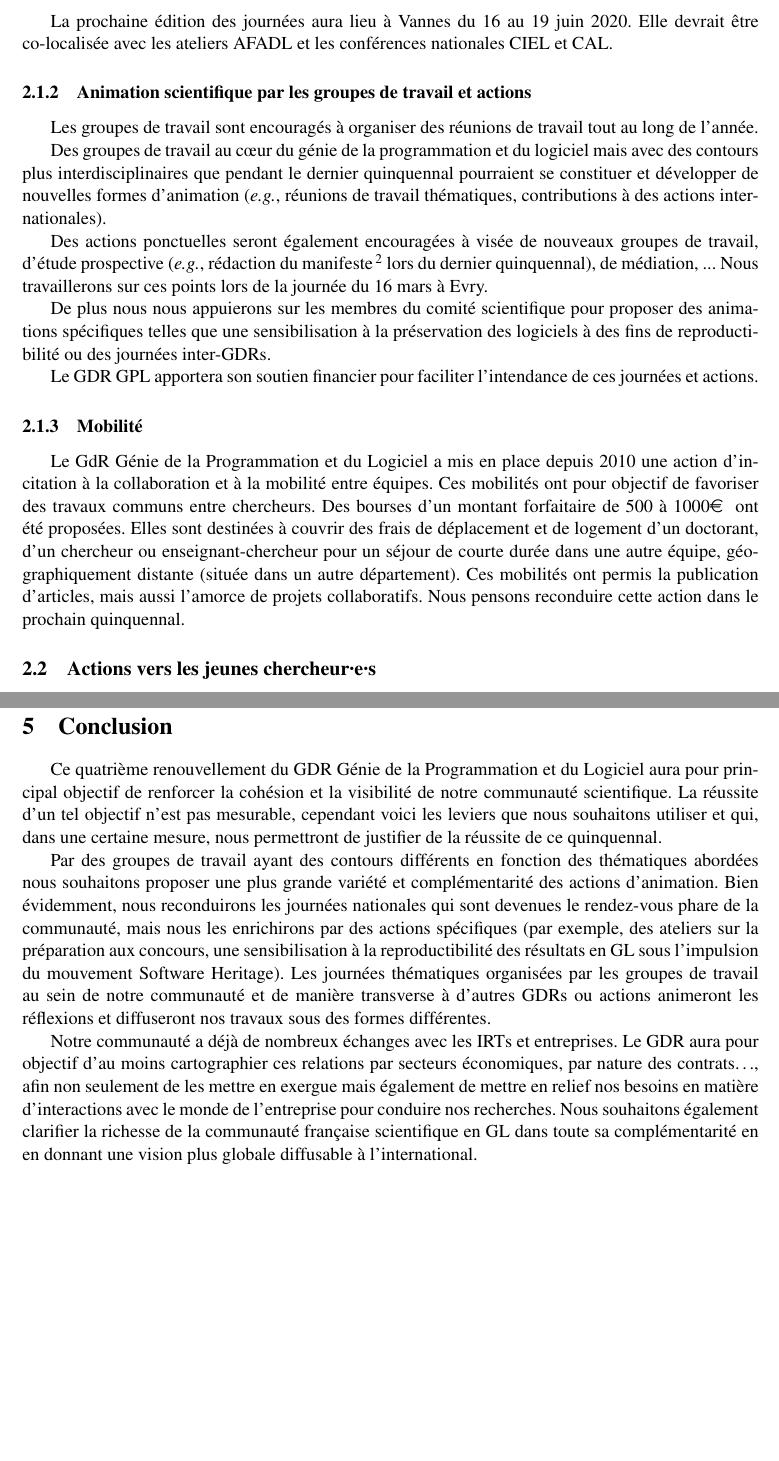
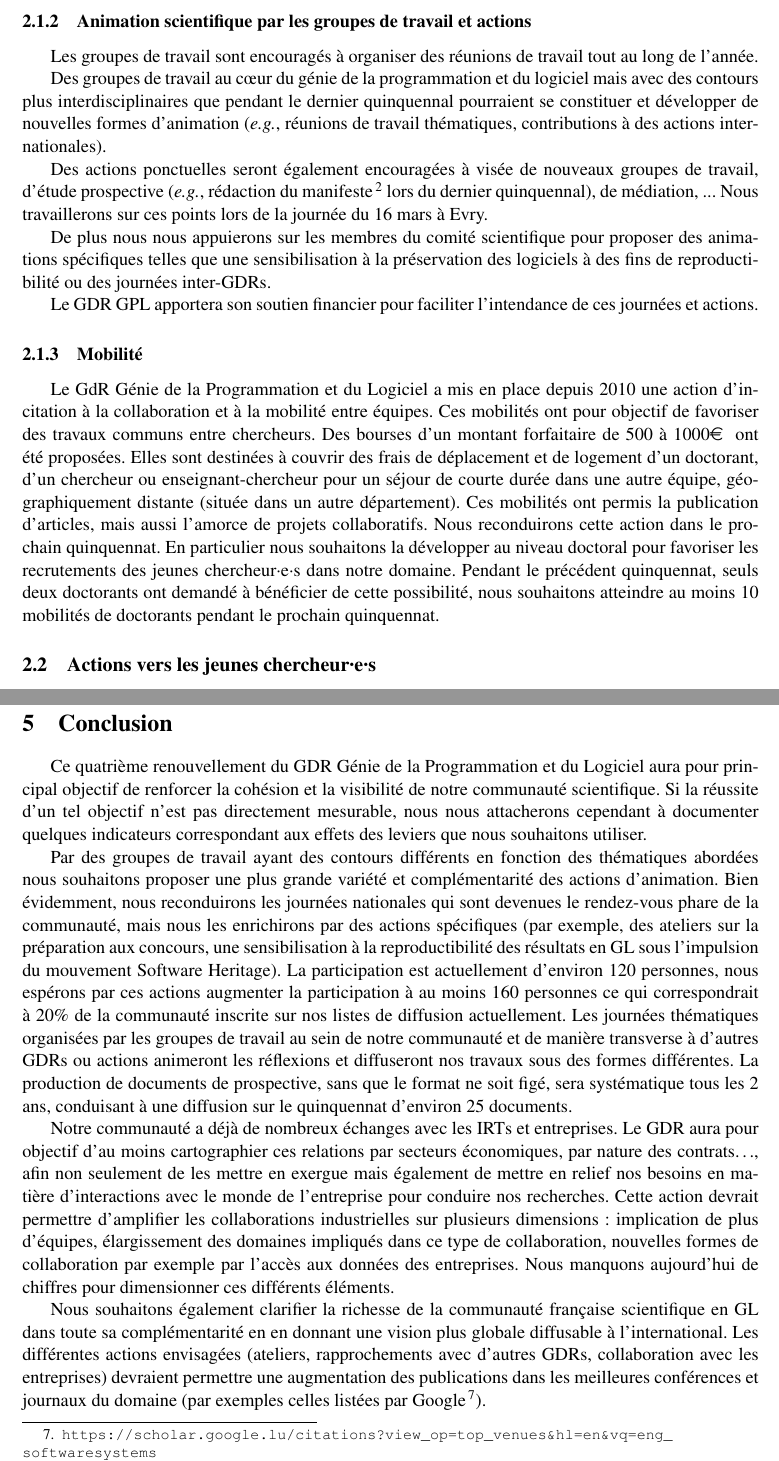
Before and after one commit to MireilleBF/GDR-GPL-2021-26, a LaTeX document (main.tex): two parts of pages 4 and 10 of 11 before the commit and two parts of pages 4 and 10 of 12 after it, joined at a grey line, cut at the place of the change, the shorter picture padded with empty space. Compiled offline with pdfLaTeX.

Commit message:
Updates from Overleaf

```diff
--- a/main.tex
+++ b/main.tex
@@ -212,7 +212,7 @@ Elles permettent aux chercheurs du domaine de se retrouver et d'échanger, et
 également de prendre connaissance de domaines connexes.
 Pour garantir la qualité de ces journées, nous continuerons à impliquer les groupes de travail dans la constitution du programme scientifique. En particulier, nous envisageons lors de ces journées de donner une large place à des groupes de travail transverses au GPL et à d'autres domaines comme les recherches à la frontière avec l'IA, l'IOT ou le développement durable qui soulèvent des problématiques abordées par plusieurs communautés du GDR.
 
-La prochaine édition des journées aura lieu à Vannes du 16 au 19 juin 2020. Elle devrait être co-localisée avec les ateliers AFADL et les conférences nationales CIEL et CAL.
+%La prochaine édition des journées aura lieu à Vannes du 16 au 19 juin 2020. Elle devrait être co-localisée avec les ateliers AFADL et les conférences nationales CIEL et CAL.
 
 %, ainsi qu'avec l'Ecole Jeunes Chercheurs en Programmation. Cette co-localisation avec l'Ecole Jeunes Chercheurs devrait permettre une plus grande participation des jeunes doctorants. Nos collègues de Nancy sont d'ores et déjà candidats pour l'édition 2013, ce qui montre la vitalité de ces journées et nous encourage à poursuivre l'effort entrepris pour que ces journées réunissent des événements scientifiques de qualité.
 
@@ -234,7 +234,7 @@ Le GDR GPL apportera son soutien financier pour faciliter l'intendance de ces jo
 
 \subsubsection{Mobilité}
 Le GdR Génie de la Programmation et du Logiciel a mis en place depuis 2010 une action d'incitation à la collaboration et à la mobilité entre équipes. Ces mobilités ont pour objectif de favoriser des travaux communs
-entre chercheurs. Des bourses d'un montant forfaitaire de 500 à 1000\euro~ ont été proposées. Elles sont destinées à couvrir des frais de déplacement et de logement d'un doctorant, d'un chercheur ou enseignant-chercheur pour un séjour de courte durée dans une autre équipe, géographiquement distante (située dans un autre département). Ces mobilités ont permis la publication d'articles, mais aussi l'amorce de projets collaboratifs. Nous pensons reconduire cette action dans le prochain quinquennal.
+entre chercheurs. Des bourses d'un montant forfaitaire de 500 à 1000\euro~ ont été proposées. Elles sont destinées à couvrir des frais de déplacement et de logement d'un doctorant, d'un chercheur ou enseignant-chercheur pour un séjour de courte durée dans une autre équipe, géographiquement distante (située dans un autre département). Ces mobilités ont permis la publication d'articles, mais aussi l'amorce de projets collaboratifs. Nous reconduirons cette action dans le prochain quinquennat. En particulier nous souhaitons la développer au niveau doctoral pour favoriser les recrutements des jeunes chercheur·e·s dans notre domaine. Pendant le précédent quinquennat, seuls deux doctorants ont demandé à bénéficier de cette possibilité, nous souhaitons atteindre au moins 10 mobilités de doctorants pendant le prochain quinquennat.
 
 \subsection{Actions vers les jeunes chercheur·e·s}
 
@@ -745,10 +745,13 @@ La dotation sera, comme dans le précédent quinquennal, répartie entre l'organ
 \section{Conclusion}\label{conclusion}
 
 Ce  quatrième renouvellement du GDR Génie de la Programmation et du Logiciel aura
-pour principal objectif de renforcer la cohésion et la visibilité de notre communauté scientifique. La réussite d'un tel objectif n'est pas mesurable, cependant voici les leviers que nous souhaitons utiliser et qui, dans une certaine mesure, nous permettront de justifier de la réussite de ce quinquennal.
+pour principal objectif de renforcer la cohésion et la visibilité de notre communauté scientifique.
+Si la réussite d'un tel objectif n'est pas directement mesurable, nous nous attacherons cependant à documenter quelques indicateurs correspondant aux effets des leviers que nous souhaitons utiliser.
 
-Par des groupes de travail ayant des contours différents en fonction des thématiques abordées nous souhaitons proposer une plus grande variété et complémentarité des actions d'animation. Bien évidemment, nous reconduirons les journées nationales qui sont devenues le rendez-vous phare de la communauté, mais nous les enrichirons par des actions spécifiques (par exemple, des ateliers sur la préparation aux concours, une sensibilisation à la reproductibilité des résultats en GL sous l'impulsion du mouvement Software Heritage). Les journées thématiques organisées par les groupes de travail au sein de notre communauté et de manière transverse à d'autres GDRs ou actions animeront les réflexions et diffuseront nos travaux sous des formes différentes.
+Par des groupes de travail ayant des contours différents en fonction des thématiques abordées nous souhaitons proposer une plus grande variété et complémentarité des actions d'animation. Bien évidemment, nous reconduirons les journées nationales qui sont devenues le rendez-vous phare de la communauté, mais nous les enrichirons par des actions spécifiques (par exemple, des ateliers sur la préparation aux concours, une sensibilisation à la reproductibilité des résultats en GL sous l'impulsion du mouvement Software Heritage). La participation est actuellement d’environ 120 personnes, nous espérons par ces actions augmenter la participation à au moins 160 personnes ce qui correspondrait à 20\% de la communauté inscrite sur nos listes de diffusion actuellement.
+Les journées thématiques organisées par les groupes de travail au sein de notre communauté et de manière transverse à d'autres GDRs ou actions animeront les réflexions et diffuseront nos travaux sous des formes différentes. La production de documents de prospective, sans que le format ne soit figé, sera systématique tous les 2 ans, conduisant à une diffusion sur le quinquennat d'environ 25 documents.
 
 
-Notre communauté a déjà de nombreux échanges avec les IRTs et entreprises. Le GDR aura pour objectif d'au moins cartographier ces relations par secteurs économiques, par nature des contrats\ldots, afin non seulement de les mettre en exergue mais également de mettre en relief nos besoins en matière d'interactions avec le monde de l'entreprise pour conduire nos recherches.
-Nous souhaitons également clarifier la richesse de la communauté française scientifique en GL dans toute sa complémentarité en en donnant une vision plus globale diffusable à l'international.
+Notre communauté a déjà de nombreux échanges avec les IRTs et entreprises. Le GDR aura pour objectif d'au moins cartographier ces relations par secteurs économiques, par nature des contrats\ldots, afin non seulement de les mettre en exergue mais également de mettre en relief nos besoins en matière d'interactions avec le monde de l'entreprise pour conduire nos recherches. Cette action devrait permettre d’amplifier les collaborations industrielles sur plusieurs dimensions : implication de plus d’équipes, élargissement des domaines impliqués dans ce type de collaboration, nouvelles formes de collaboration par exemple par l’accès aux données des entreprises. Nous manquons aujourd’hui de chiffres pour dimensionner ces différents éléments.
+
+Nous souhaitons également clarifier la richesse de la communauté française scientifique en GL dans toute sa complémentarité en en donnant une vision plus globale diffusable à l’international. Les différentes actions envisagées (ateliers, rapprochements avec d’autres GDRs, collaboration avec les entreprises) devraient permettre une augmentation des publications dans les meilleures conférences et journaux du domaine (par  exemples celles listées par Google\footnote{ \url{https://scholar.google.lu/citations?view_op=top_venues&hl=en&vq=eng_softwaresystems}}).
```
Also changed, not shown: annexeDefis.tex (+2 -1 lines), main.tex (20 more changed lines).
